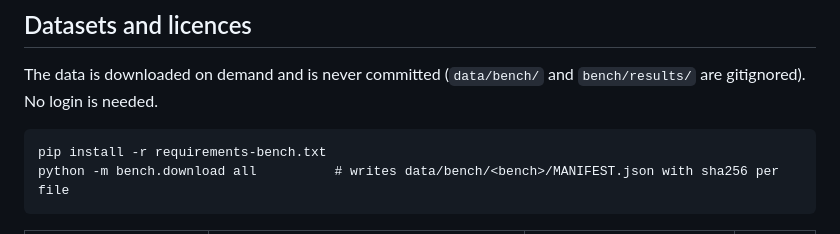
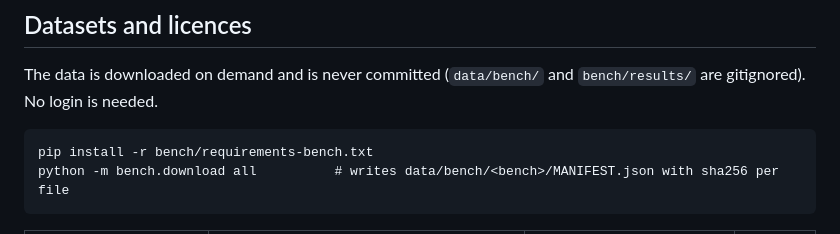
Before and after one commit to AlonsoAlviraa/veriagent-why, a Markdown page: docs/BENCHMARKS.md, the part around the change. Drawn GitHub-style.

Commit message:
docs: fix bench requirements path

````diff
--- a/docs/BENCHMARKS.md
+++ b/docs/BENCHMARKS.md
@@ -7,7 +7,7 @@ Status: **harness plus pilot only**. None of the numbers below are final results
 The data is downloaded on demand and is never committed (`data/bench/` and `bench/results/` are gitignored). No login is needed.
 
 ```
-pip install -r requirements-bench.txt
+pip install -r bench/requirements-bench.txt
 python -m bench.download all          # writes data/bench/<bench>/MANIFEST.json with sha256 per file
 ```
 
````
